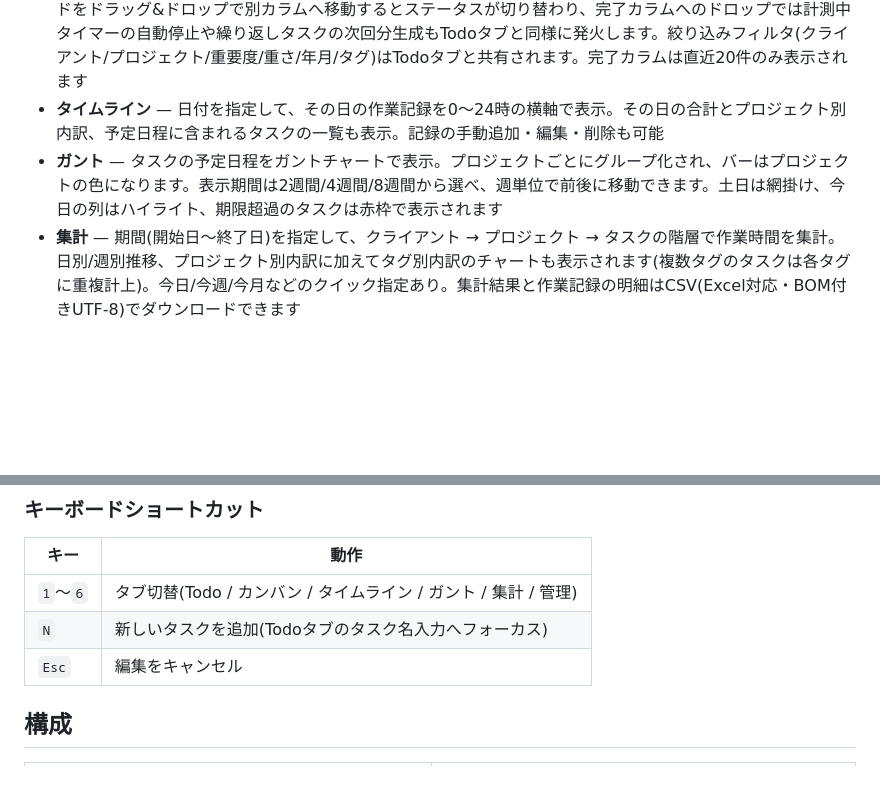
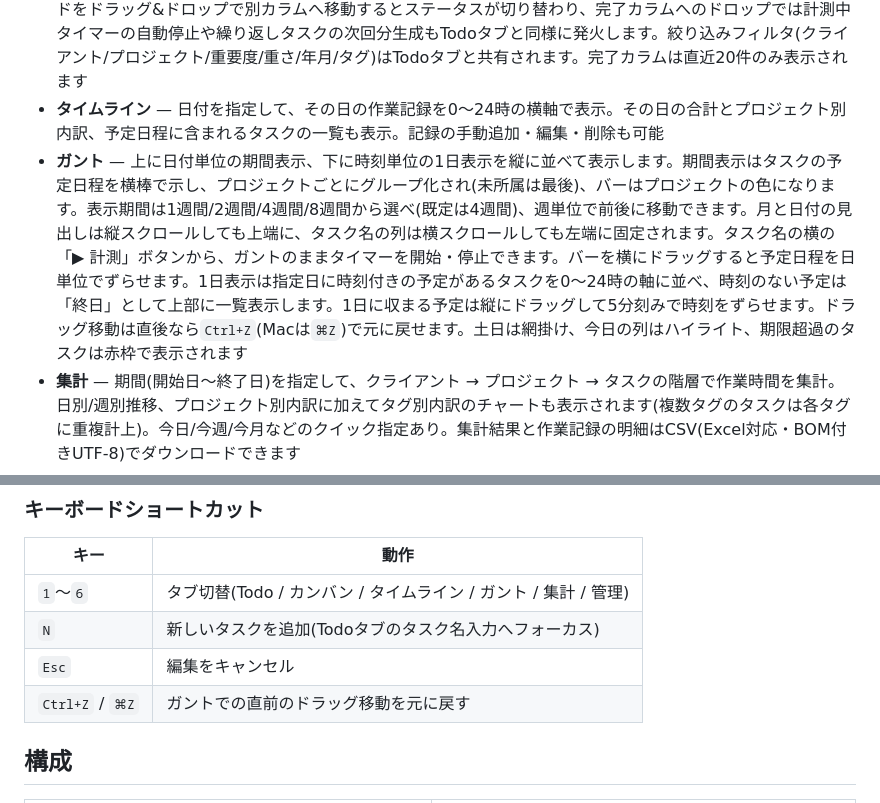
Before and after one commit to Nunifuchisaka/Enchanter, a Markdown page: README.md, 2 parts joined by grey strips. Drawn GitHub-style; blank space fills up the shorter version.

Commit message:
READMEのガントの説明を1カラム化後の画面に合わせて更新
期間表示と1日表示を縦に並べた構成、1週間を含む表示期間、
見出しとタスク名列の固定、行の計測ボタン、ドラッグ移動とCtrl+Zでの取り消しを記載する。

Co-Authored-By: Claude Opus 5.5 (1M context) <noreply@anthropic.com>
Claude-Session: https://claude.ai/code/session_01LSG6PyrhnX7U3RPet6HfPL

```diff
--- a/README.md
+++ b/README.md
@@ -72,7 +72,7 @@ bash mac/uninstall-launchagent.sh
 - **Todo** — タスクの追加・完了・編集・削除。クライアント/プロジェクト/重要度/重さ/年月/タグで絞り込み可能。絞り込み条件は名前を付けて保存でき(保存済みフィルター)、ドロップダウンから呼び出せます。同じ名前で再保存すると条件が上書きされます。保存済みフィルターはTodo/カンバン両タブで共有されます。各タスクの「▶ 計測」ボタンでタイマーを開始。複数タスクの並行計測に対応しており、計測中のタスクはすべてヘッダーに表示されます(2件以上のときは「すべて停止」ボタンも表示)。重要度(低/中/高)と予定日程(開始日〜終了日)を設定でき、未完了タスクは重要度が高い順、同じ重要度なら予定日が近い順に並びます。当日予定はアクセント色、本日締め切りは強調色、期限超過は赤で表示されます。見積時間(分)を設定すると実績との対比が進捗バーで表示され、超過時は赤くなります。重要度とは別に、タスクの負荷感を表す「重さ」(軽い/ふつう/重い)も設定でき、タスク行にチップとして表示されます。編集フォームからは自由記述のメモも残せます。各タスクにはチェックリスト形式のサブタスクを追加でき、タスクの下にインライン表示され、追加・完了トグル・削除ができます。タスクにはカンマ区切りで複数のタグを付けられ、タスク行にチップとして表示されます(タグは自由入力で、マスタ管理は不要です)。ステータス切替ボタンはクリックごとに「未着手 → 作業済み(確認待ち) → 完了」と巡回し、「作業済み」のタスクは確認待ちとしてアクティブ一覧と完了一覧の間の専用セクションに表示されます(タイマーは作業済みの間も利用可能です)
 - **カンバン** — タスクを「未着手」「作業中」「作業済み(確認待ち)」「完了」の4カラムのボード形式で表示。カードをドラッグ&ドロップで別カラムへ移動するとステータスが切り替わり、完了カラムへのドロップでは計測中タイマーの自動停止や繰り返しタスクの次回分生成もTodoタブと同様に発火します。絞り込みフィルタ(クライアント/プロジェクト/重要度/重さ/年月/タグ)はTodoタブと共有されます。完了カラムは直近20件のみ表示されます
 - **タイムライン** — 日付を指定して、その日の作業記録を0〜24時の横軸で表示。その日の合計とプロジェクト別内訳、予定日程に含まれるタスクの一覧も表示。記録の手動追加・編集・削除も可能
-- **ガント** — タスクの予定日程をガントチャートで表示。プロジェクトごとにグループ化され、バーはプロジェクトの色になります。表示期間は2週間/4週間/8週間から選べ、週単位で前後に移動できます。土日は網掛け、今日の列はハイライト、期限超過のタスクは赤枠で表示されます
+- **ガント** — 上に日付単位の期間表示、下に時刻単位の1日表示を縦に並べて表示します。期間表示はタスクの予定日程を横棒で示し、プロジェクトごとにグループ化され(未所属は最後)、バーはプロジェクトの色になります。表示期間は1週間/2週間/4週間/8週間から選べ(既定は4週間)、週単位で前後に移動できます。月と日付の見出しは縦スクロールしても上端に、タスク名の列は横スクロールしても左端に固定されます。タスク名の横の「▶ 計測」ボタンから、ガントのままタイマーを開始・停止できます。バーを横にドラッグすると予定日程を日単位でずらせます。1日表示は指定日に時刻付きの予定があるタスクを0〜24時の軸に並べ、時刻のない予定は「終日」として上部に一覧表示します。1日に収まる予定は縦にドラッグして5分刻みで時刻をずらせます。ドラッグ移動は直後なら`Ctrl+Z`(Macは`⌘Z`)で元に戻せます。土日は網掛け、今日の列はハイライト、期限超過のタスクは赤枠で表示されます
 - **集計** — 期間(開始日〜終了日)を指定して、クライアント → プロジェクト → タスクの階層で作業時間を集計。日別/週別推移、プロジェクト別内訳に加えてタグ別内訳のチャートも表示されます(複数タグのタスクは各タグに重複計上)。今日/今週/今月などのクイック指定あり。集計結果と作業記録の明細はCSV(Excel対応・BOM付きUTF-8)でダウンロードできます
 - **管理** — クライアントとプロジェクトの登録・編集・削除。プロジェクトにはカラーを設定でき、タイムラインの色分けに使われます。プロジェクトには任意のフリーテキストIDも設定できます。「Googleカレンダー連携」カードから連携設定も行えます。「バックアップ」カードから全データのJSONエクスポート/インポート(全置き換え)ができます
 - **Googleカレンダー連携**(任意) — タイマーを停止する(または作業記録を追加・編集して終了時刻が確定する)たびに、その作業記録をGoogleアカウントのメインカレンダーへ自動で反映します。詳細は下記「Googleカレンダー連携」を参照してください
@@ -85,6 +85,7 @@ bash mac/uninstall-launchagent.sh
 | `1`〜`6` | タブ切替(Todo / カンバン / タイムライン / ガント / 集計 / 管理) |
 | `N` | 新しいタスクを追加(Todoタブのタスク名入力へフォーカス) |
 | `Esc` | 編集をキャンセル |
+| `Ctrl+Z` / `⌘Z` | ガントでの直前のドラッグ移動を元に戻す |
 
 ## 構成
 
```
